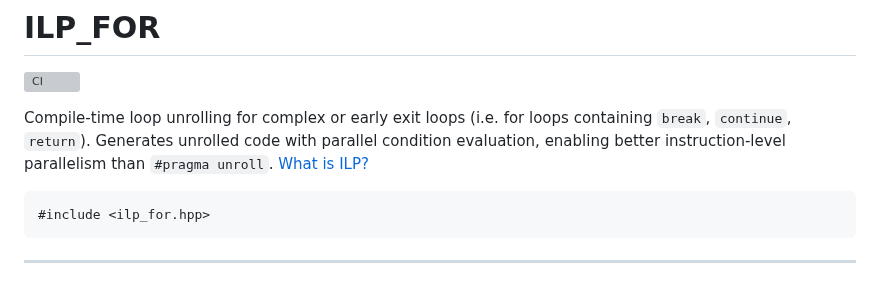
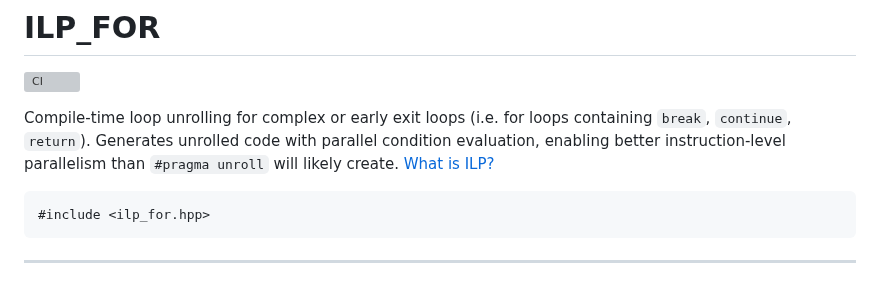
Before and after one commit to mattyv/ilp_for, a Markdown page: README.md, the part around the change. Rendered like a GitHub page; grey boxes are pictures that could not be loaded.

````diff
--- a/README.md
+++ b/README.md
@@ -2,7 +2,7 @@
 
 [![CI](https://github.com/mattyv/ilp_for/actions/workflows/ci.yml/badge.svg)](https://github.com/mattyv/ilp_for/actions/workflows/ci.yml)
 
-Compile-time loop unrolling for complex or early exit loops (i.e. for loops containing `break`, `continue`, `return`). Generates unrolled code with parallel condition evaluation, enabling better instruction-level parallelism than `#pragma unroll`.
+Compile-time loop unrolling for complex or early exit loops (i.e. for loops containing `break`, `continue`, `return`). Generates unrolled code with parallel condition evaluation, enabling better instruction-level parallelism than `#pragma unroll` will likely create.
 [What is ILP?](docs/ILP.md)
 
 ```cpp
````
